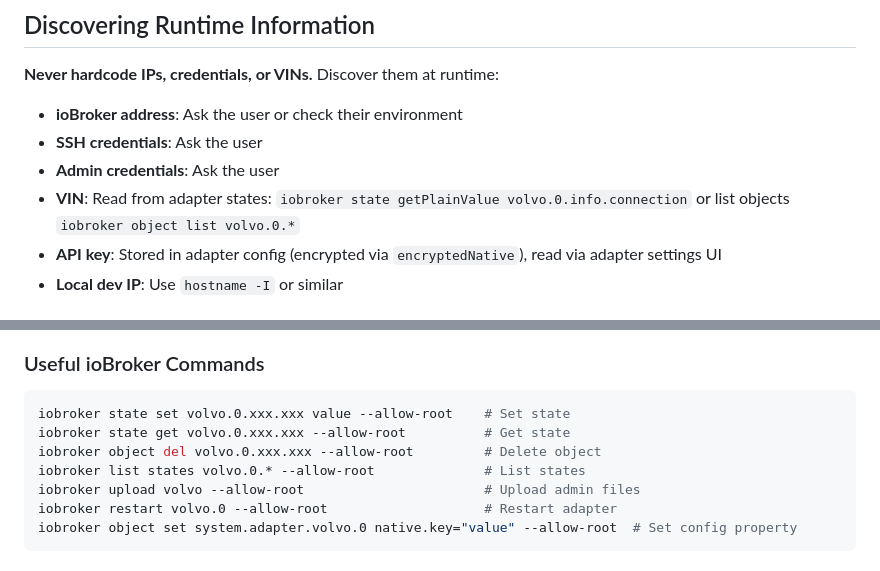
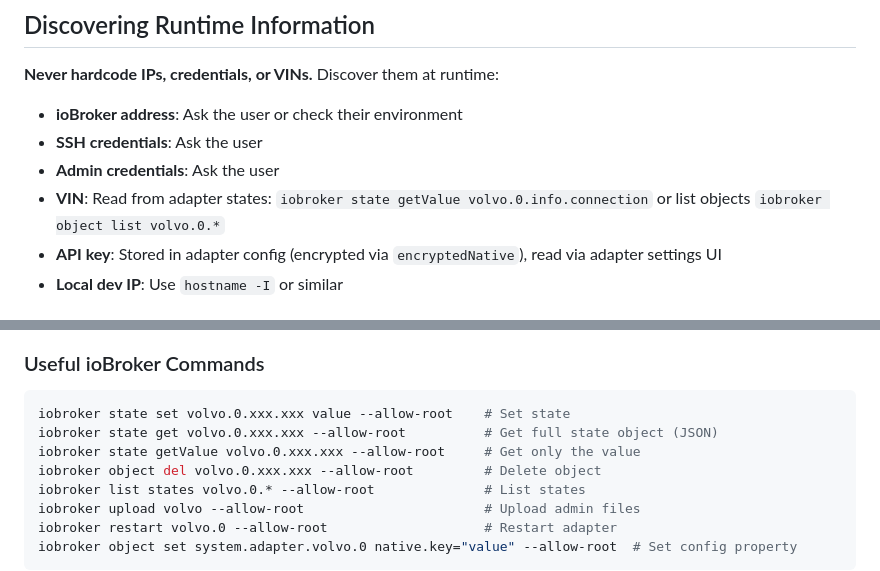
Before and after one commit to TA2k/ioBroker.volvo, a Markdown page: AGENTS.md, 2 parts joined by grey strips. GitHub-like rendering.

Commit message:
docs: correct ioBroker state CLI commands in AGENTS.md
`state getPlainValue` does not exist on js-controller 7.2.2 and fails
with "Unknown command". The correct command for reading a value is
`state getValue`; `state get` returns the full state object as JSON.

Co-Authored-By: Claude Opus 5 (1M context) <noreply@anthropic.com>
Claude-Session: https://claude.ai/code/session_01Uhg7pPjSHWy7VPujzxj2vf

````diff
--- a/AGENTS.md
+++ b/AGENTS.md
@@ -17,7 +17,7 @@
 - **ioBroker address**: Ask the user or check their environment
 - **SSH credentials**: Ask the user
 - **Admin credentials**: Ask the user
-- **VIN**: Read from adapter states: `iobroker state getPlainValue volvo.0.info.connection` or list objects `iobroker object list volvo.0.*`
+- **VIN**: Read from adapter states: `iobroker state getValue volvo.0.info.connection` or list objects `iobroker object list volvo.0.*`
 - **API key**: Stored in adapter config (encrypted via `encryptedNative`), read via adapter settings UI
 - **Local dev IP**: Use `hostname -I` or similar
 
@@ -111,7 +111,8 @@ The auth flow persists state across adapter restarts so OTP submission survives:
 ### Useful ioBroker Commands
 ```bash
 iobroker state set volvo.0.xxx.xxx value --allow-root    # Set state
-iobroker state get volvo.0.xxx.xxx --allow-root          # Get state
+iobroker state get volvo.0.xxx.xxx --allow-root          # Get full state object (JSON)
+iobroker state getValue volvo.0.xxx.xxx --allow-root     # Get only the value
 iobroker object del volvo.0.xxx.xxx --allow-root         # Delete object
 iobroker list states volvo.0.* --allow-root              # List states
 iobroker upload volvo --allow-root                       # Upload admin files
````
